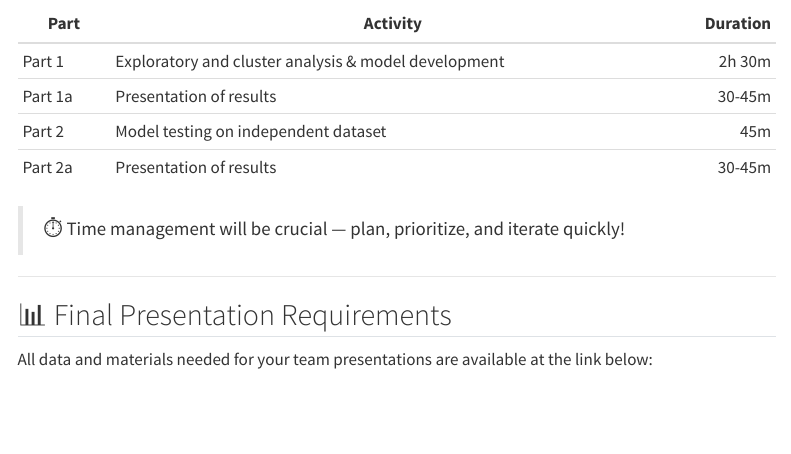
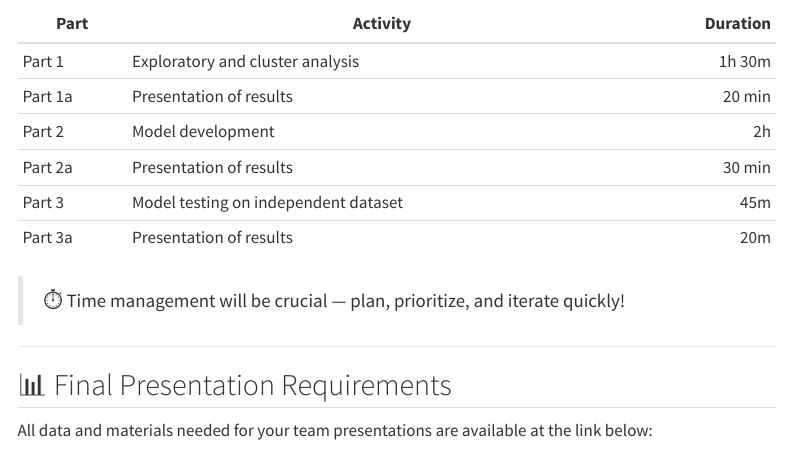
Before and after one commit to UNIZG-PMF-Bioinfo/winter_hackaton_2025, a Quarto document (index.qmd): the page in a window 1100 px wide, from 1150 px down. Rendered offline with R 4.5, knitr and Pandoc in place of Quarto, with nearby package versions; menus at the side of the page are left out.

Commit message:
new schedule

```diff
--- a/index.qmd
+++ b/index.qmd
@@ -52,12 +51,14 @@ Each team will receive:
 
 ## 🧠 Hackathon Structure
 
-| Part    | Activity                                             | Duration |
-|---------|------------------------------------------------------|---------:|
-| Part 1  | Exploratory and cluster analysis & model development |   2h 30m |
-| Part 1a | Presentation of results                              |      30-45m |
-| Part 2  | Model testing on independent dataset                 |      45m |
-| Part 2a | Presentation of results                              |      30-45m |
+| Part    | Activity                             | Duration |
+|---------|--------------------------------------|---------:|
+| Part 1  | Exploratory and cluster analysis     |   1h 30m |
+| Part 1a | Presentation of results              |   20 min |
+| Part 2  | Model development                    |       2h |
+| Part 2a | Presentation of results              |   30 min |
+| Part 3  | Model testing on independent dataset |      45m |
+| Part 3a | Presentation of results              |      20m |
 
 > ⏱️ Time management will be crucial --- plan, prioritize, and iterate quickly!
 
```
Also changed, not shown: .quarto/idx/index.qmd.json, docs/search.json, index.qmd (4 more changed lines), 3 other files.
